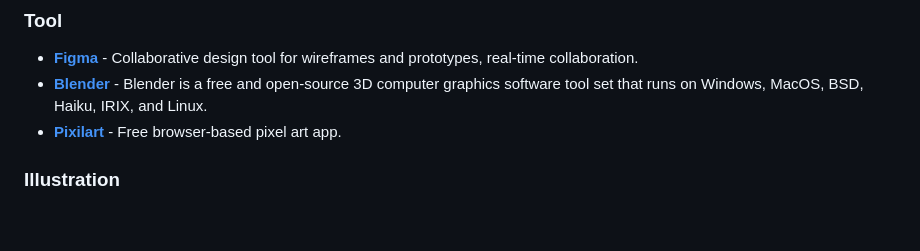
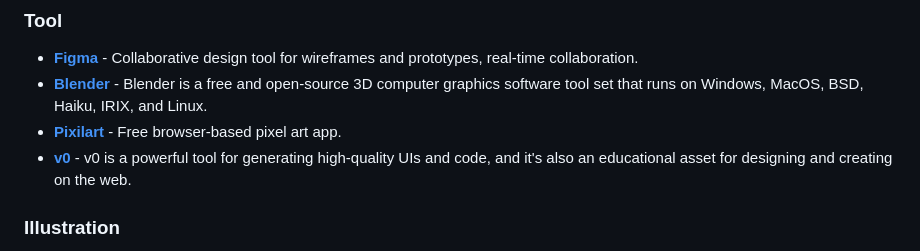
Before and after one commit to HappyHackingSpace/awesome-hackathon, a Markdown page: README.md, the part around the change. GitHub-like rendering; blank space fills up the shorter version.

Commit message:
docs(README): add v0 design tool to resources list

```diff
--- a/README.md
+++ b/README.md
@@ -205,6 +205,7 @@ Tools and resources to help you build, design, and win hackathons! 🏆
 - **[Figma](https://www.figma.com/)** - Collaborative design tool for wireframes and prototypes, real-time collaboration.
 - **[Blender](https://www.blender.org/)** - Blender is a free and open-source 3D computer graphics software tool set that runs on Windows, MacOS, BSD, Haiku, IRIX, and Linux.
 - **[Pixilart](https://www.pixilart.com/)** - Free browser-based pixel art app.
+- **[v0](https://v0.dev/)** - v0 is a powerful tool for generating high-quality UIs and code, and it's also an educational asset for designing and creating on the web.
 
 ### Illustration
 
```
